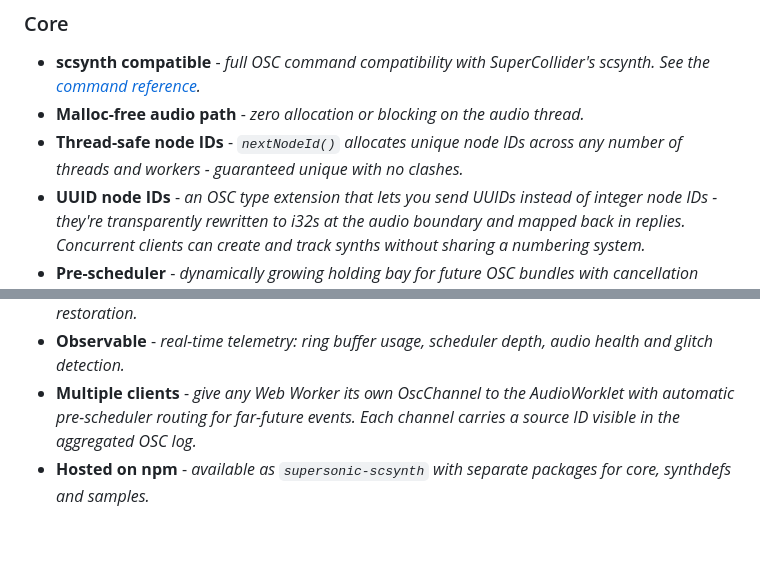
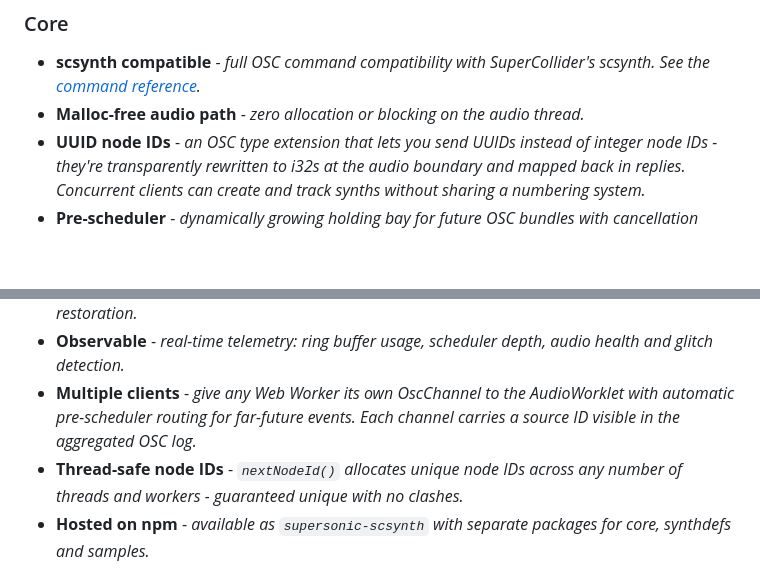
Before and after one commit to samaaron/supersonic, a Markdown page: README.md, 2 parts joined by grey strips. Rendered like a GitHub page; blank space fills up the shorter version.

Commit message:
Tidy - move feature to correct section

```diff
--- a/README.md
+++ b/README.md
@@ -26,7 +26,6 @@ This is SuperSonic. All the synthesis power of **scsynth** - rearchitected to re
 
 - **scsynth compatible** - *full OSC command compatibility with SuperCollider's scsynth. See the [command reference](docs/SCSYNTH_COMMAND_REFERENCE.md).*
 - **Malloc-free audio path** - *zero allocation or blocking on the audio thread.*
-- **Thread-safe node IDs** - *`nextNodeId()` allocates unique node IDs across any number of threads and workers - guaranteed unique with no clashes.*
 - **UUID node IDs** - *an OSC type extension that lets you send UUIDs instead of integer node IDs - they're transparently rewritten to i32s at the audio boundary and mapped back in replies. Concurrent clients can create and track synths without sharing a numbering system.*
 - **Pre-scheduler** - *dynamically growing holding bay for future OSC bundles with cancellation support.*
 - **Cold-swap recovery** - *multiple restart levels with automatic synthdef and buffer restoration.*
@@ -39,6 +38,7 @@ This is SuperSonic. All the synthesis power of **scsynth** - rearchitected to re
 - **Mobile resilient** - *suspend, resume and worklet death detection with automatic state restoration.*
 - **Observable** - *real-time telemetry: ring buffer usage, scheduler depth, audio health and glitch detection.*
 - **Multiple clients** - *give any Web Worker its own OscChannel to the AudioWorklet with automatic pre-scheduler routing for far-future events. Each channel carries a source ID visible in the aggregated OSC log.*
+- **Thread-safe node IDs** - *`nextNodeId()` allocates unique node IDs across any number of threads and workers - guaranteed unique with no clashes.*
 - **Hosted on npm** - *available as `supersonic-scsynth` with separate packages for core, synthdefs and samples.*
 
 ### Native
```
